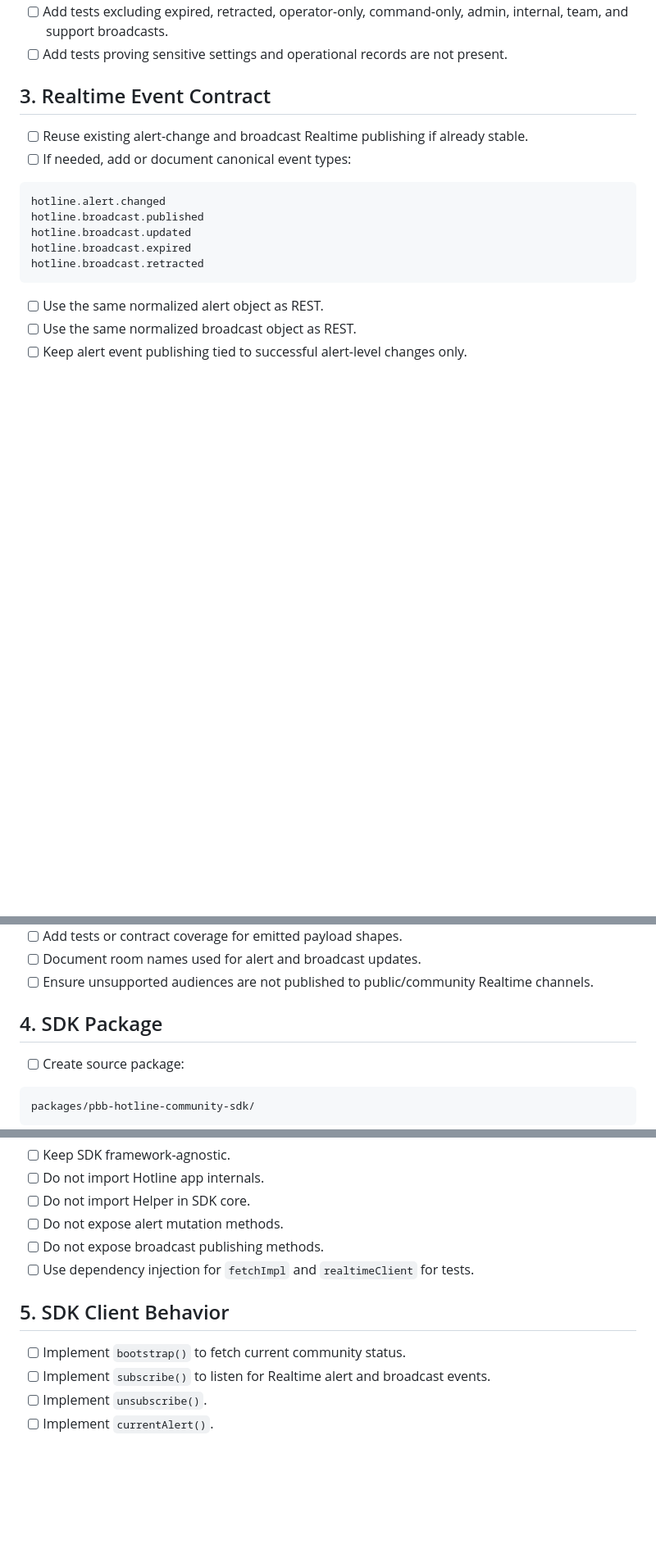
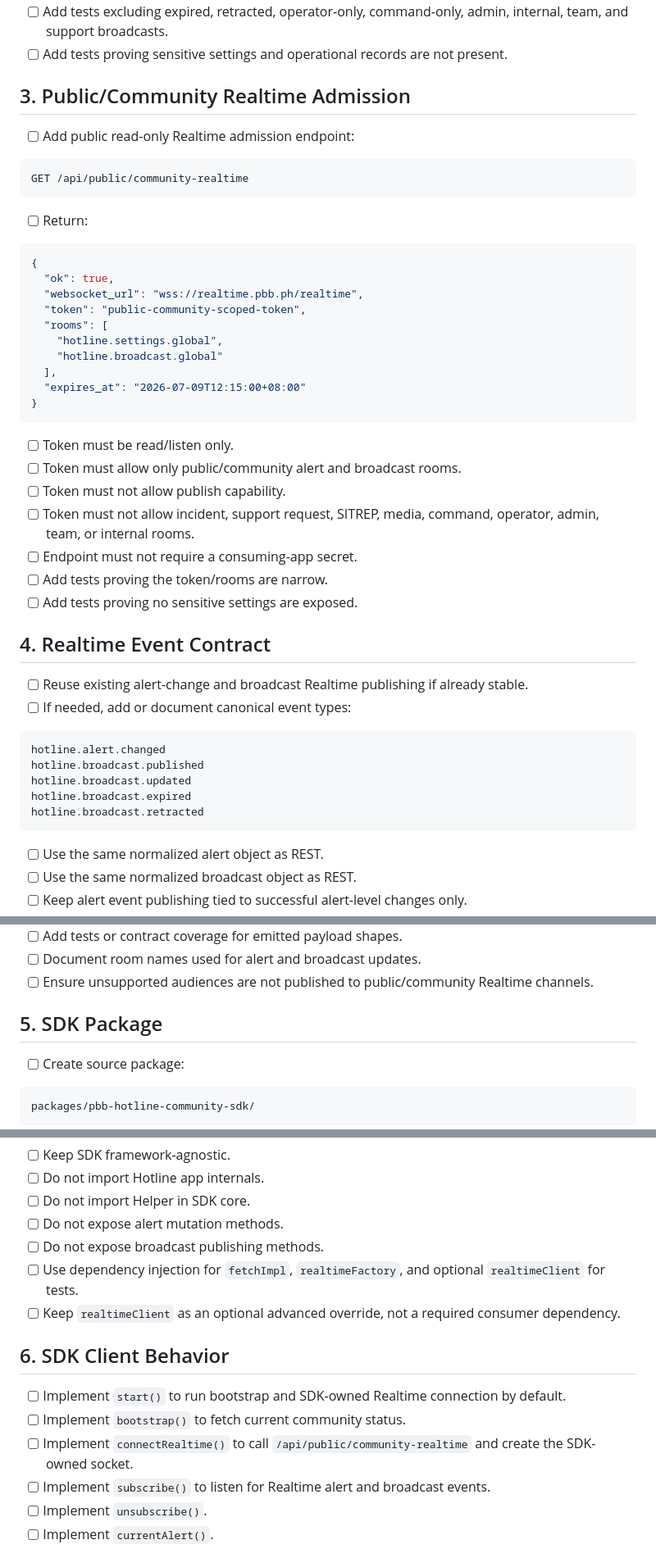
Before and after one commit to jybanez/hotline.pbb.ph, a Markdown page: docs/pbb-hotline-community-sdk-implementation-checklist.md, 3 parts joined by grey strips. Shown at 82% size. Rendered like a GitHub page; blank space fills up the shorter version.

Commit message:
Clarify Community SDK owned realtime flow

````diff
--- a/docs/pbb-hotline-community-sdk-implementation-checklist.md
+++ b/docs/pbb-hotline-community-sdk-implementation-checklist.md
@@ -90,7 +92,38 @@ GET /api/public/broadcasts
 - [ ] Add tests excluding expired, retracted, operator-only, command-only, admin, internal, team, and support broadcasts.
 - [ ] Add tests proving sensitive settings and operational records are not present.
 
-## 3. Realtime Event Contract
+## 3. Public/Community Realtime Admission
+
+- [ ] Add public read-only Realtime admission endpoint:
+
+```text
+GET /api/public/community-realtime
+```
+
+- [ ] Return:
+
+```json
+{
+  "ok": true,
+  "websocket_url": "wss://realtime.pbb.ph/realtime",
+  "token": "public-community-scoped-token",
+  "rooms": [
+    "hotline.settings.global",
+    "hotline.broadcast.global"
+  ],
+  "expires_at": "2026-07-09T12:15:00+08:00"
+}
+```
+
+- [ ] Token must be read/listen only.
+- [ ] Token must allow only public/community alert and broadcast rooms.
+- [ ] Token must not allow publish capability.
+- [ ] Token must not allow incident, support request, SITREP, media, command, operator, admin, team, or internal rooms.
+- [ ] Endpoint must not require a consuming-app secret.
+- [ ] Add tests proving the token/rooms are narrow.
+- [ ] Add tests proving no sensitive settings are exposed.
+
+## 4. Realtime Event Contract
 
 - [ ] Reuse existing alert-change and broadcast Realtime publishing if already stable.
 - [ ] If needed, add or document canonical event types:
@@ -111,7 +144,7 @@ hotline.broadcast.retracted
 - [ ] Document room names used for alert and broadcast updates.
 - [ ] Ensure unsupported audiences are not published to public/community Realtime channels.
 
-## 4. SDK Package
+## 5. SDK Package
 
 - [ ] Create source package:
 
@@ -140,11 +173,14 @@ packages/pbb-hotline-community-sdk/
 - [ ] Do not import Helper in SDK core.
 - [ ] Do not expose alert mutation methods.
 - [ ] Do not expose broadcast publishing methods.
-- [ ] Use dependency injection for `fetchImpl` and `realtimeClient` for tests.
+- [ ] Use dependency injection for `fetchImpl`, `realtimeFactory`, and optional `realtimeClient` for tests.
+- [ ] Keep `realtimeClient` as an optional advanced override, not a required consumer dependency.
 
-## 5. SDK Client Behavior
+## 6. SDK Client Behavior
 
+- [ ] Implement `start()` to run bootstrap and SDK-owned Realtime connection by default.
 - [ ] Implement `bootstrap()` to fetch current community status.
+- [ ] Implement `connectRealtime()` to call `/api/public/community-realtime` and create the SDK-owned socket.
 - [ ] Implement `subscribe()` to listen for Realtime alert and broadcast events.
 - [ ] Implement `unsubscribe()`.
 - [ ] Implement `currentAlert()`.
````
Also changed, not shown: other parts of docs/pbb-hotline-community-sdk-implementation-checklist.md (+18 -6 lines), docs/pbb-hotline-community-sdk-proposal.md (+62 -5 lines).
